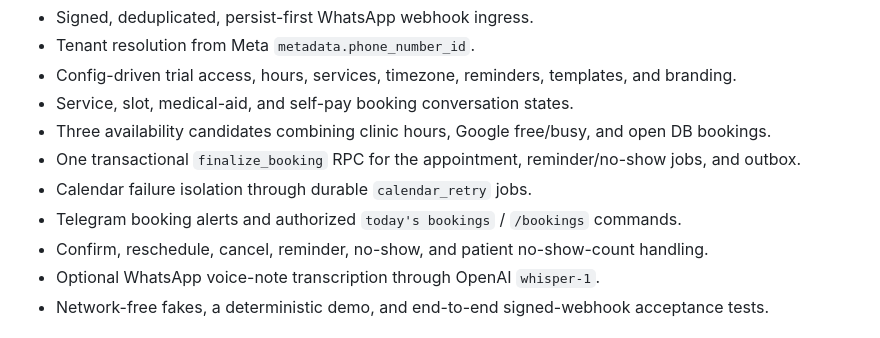
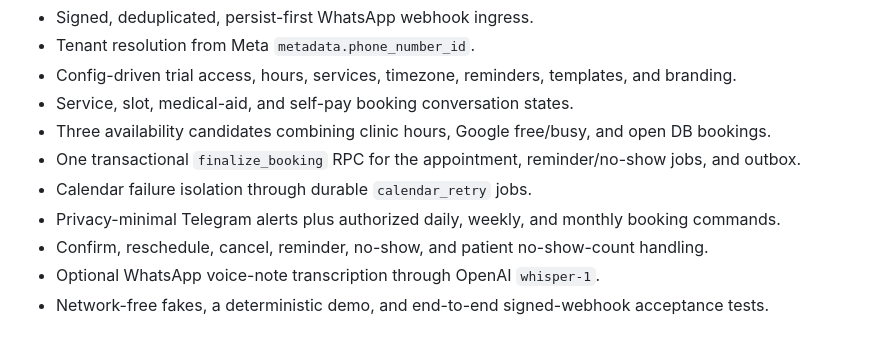
Before and after one commit to fahiiim/BookaBL, a Markdown page: README.md, the part around the change. GitHub-like rendering.

Commit message:
Telegram Commands Update

```diff
--- a/README.md
+++ b/README.md
@@ -17,7 +17,7 @@ and deployment automation are intentionally absent.
 - Three availability candidates combining clinic hours, Google free/busy, and open DB bookings.
 - One transactional `finalize_booking` RPC for the appointment, reminder/no-show jobs, and outbox.
 - Calendar failure isolation through durable `calendar_retry` jobs.
-- Telegram booking alerts and authorized `today's bookings` / `/bookings` commands.
+- Privacy-minimal Telegram alerts plus authorized daily, weekly, and monthly booking commands.
 - Confirm, reschedule, cancel, reminder, no-show, and patient no-show-count handling.
 - Optional WhatsApp voice-note transcription through OpenAI `whisper-1`.
 - Network-free fakes, a deterministic demo, and end-to-end signed-webhook acceptance tests.
```
